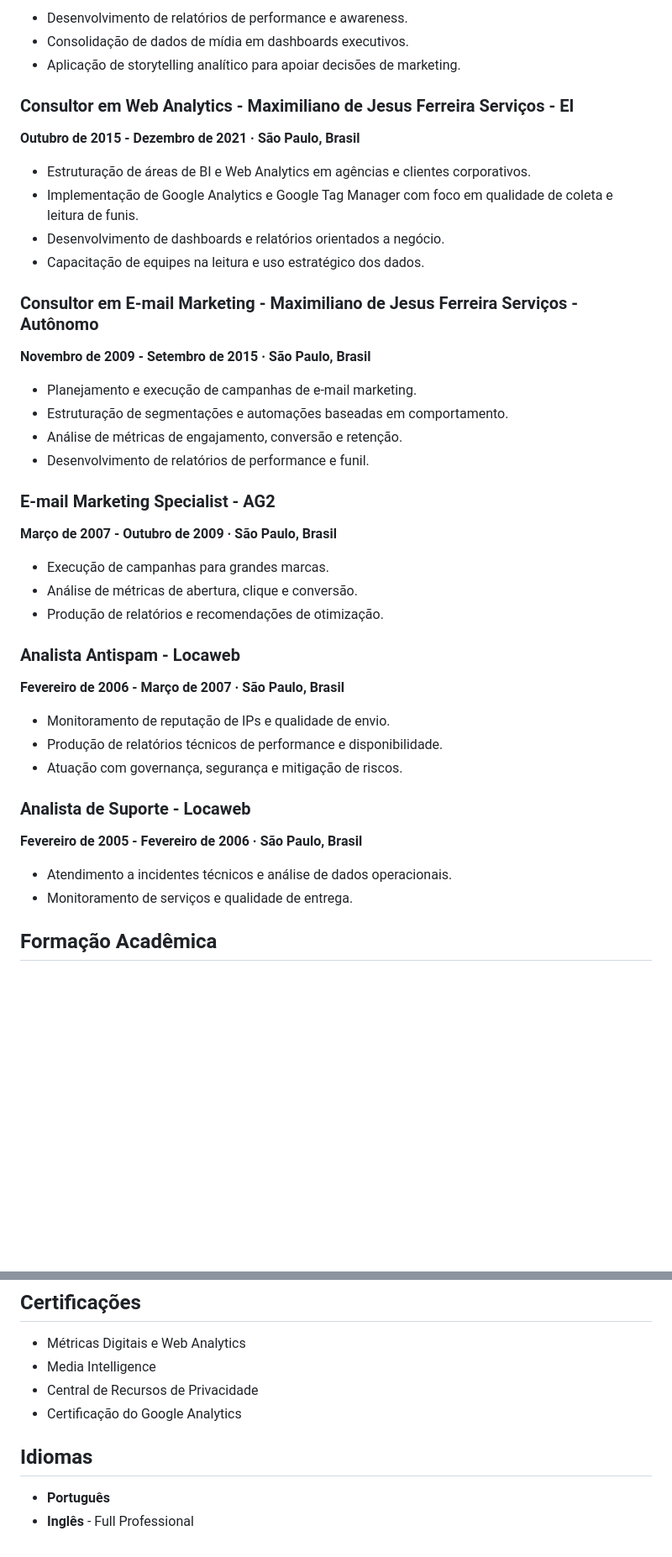
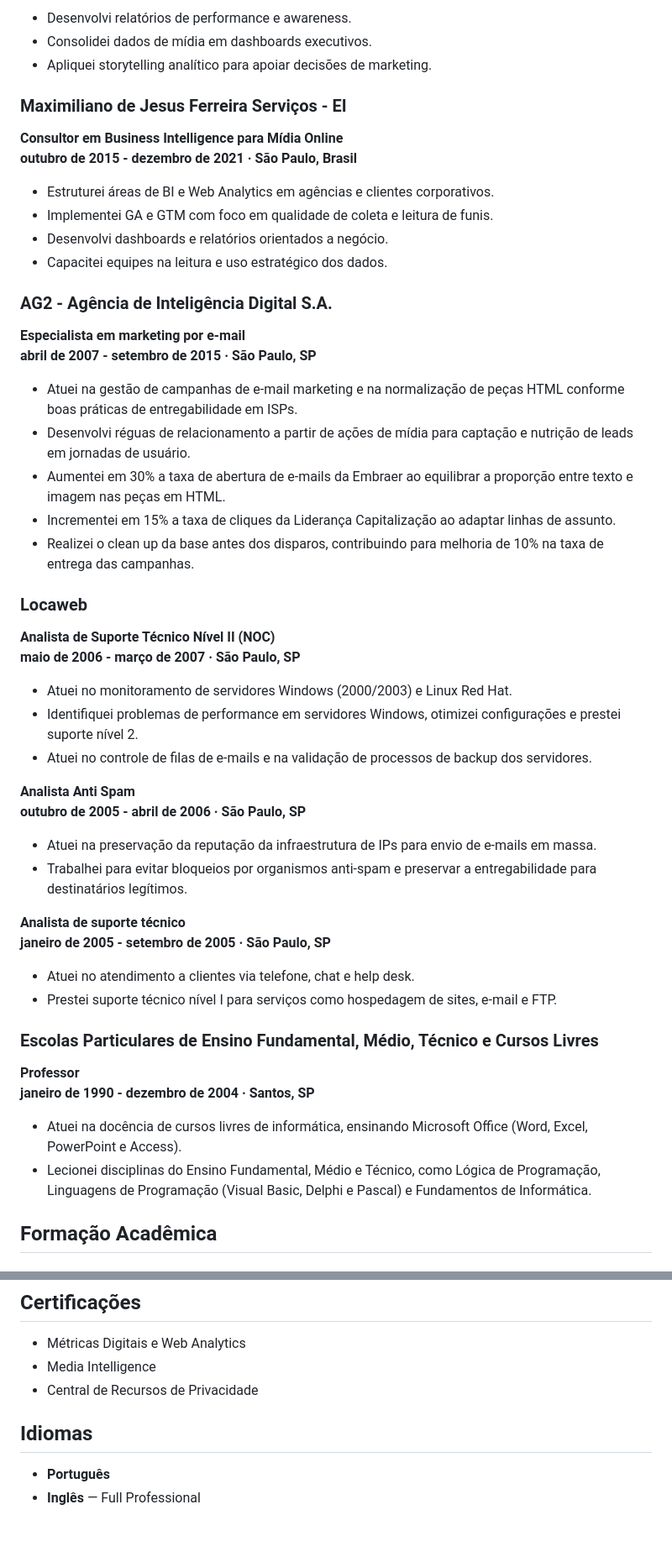
Before and after one commit to maxferreira1973/ferreiraprobr, a Markdown page: content/curriculo.md, 2 parts joined by grey strips. Shown at 84% size. Rendered like a GitHub page; blank space fills up the shorter version.

```diff
--- a/content/curriculo.md
+++ b/content/curriculo.md
@@ -66,43 +57,53 @@ Atuação em governança de dados, consentimento e padronização de tracking em
 
-- Desenvolvimento de relatórios de performance e awareness.
-- Consolidação de dados de mídia em dashboards executivos.
-- Aplicação de storytelling analítico para apoiar decisões de marketing.
+- Desenvolvi relatórios de performance e awareness.
+- Consolidei dados de mídia em dashboards executivos.
+- Apliquei storytelling analítico para apoiar decisões de marketing.
 
-### Consultor em Web Analytics - Maximiliano de Jesus Ferreira Serviços - EI
-**Outubro de 2015 - Dezembro de 2021 · São Paulo, Brasil**
+### Maximiliano de Jesus Ferreira Serviços - EI
+**Consultor em Business Intelligence para Mídia Online**
+**outubro de 2015 - dezembro de 2021 · São Paulo, Brasil**
 
-- Estruturação de áreas de BI e Web Analytics em agências e clientes corporativos.
-- Implementação de Google Analytics e Google Tag Manager com foco em qualidade de coleta e leitura de funis.
-- Desenvolvimento de dashboards e relatórios orientados a negócio.
-- Capacitação de equipes na leitura e uso estratégico dos dados.
+- Estruturei áreas de BI e Web Analytics em agências e clientes corporativos.
+- Implementei GA e GTM com foco em qualidade de coleta e leitura de funis.
+- Desenvolvi dashboards e relatórios orientados a negócio.
+- Capacitei equipes na leitura e uso estratégico dos dados.
 
-### Consultor em E-mail Marketing - Maximiliano de Jesus Ferreira Serviços - Autônomo
-**Novembro de 2009 - Setembro de 2015 · São Paulo, Brasil**
+### AG2 - Agência de Inteligência Digital S.A.
+**Especialista em marketing por e-mail**
+**abril de 2007 - setembro de 2015 · São Paulo, SP**
 
-- Planejamento e execução de campanhas de e-mail marketing.
-- Estruturação de segmentações e automações baseadas em comportamento.
-- Análise de métricas de engajamento, conversão e retenção.
-- Desenvolvimento de relatórios de performance e funil.
+- Atuei na gestão de campanhas de e-mail marketing e na normalização de peças HTML conforme boas práticas de entregabilidade em ISPs.
+- Desenvolvi réguas de relacionamento a partir de ações de mídia para captação e nutrição de leads em jornadas de usuário.
+- Aumentei em 30% a taxa de abertura de e-mails da Embraer ao equilibrar a proporção entre texto e imagem nas peças em HTML.
+- Incrementei em 15% a taxa de cliques da Liderança Capitalização ao adaptar linhas de assunto.
+- Realizei o clean up da base antes dos disparos, contribuindo para melhoria de 10% na taxa de entrega das campanhas.
 
-### E-mail Marketing Specialist - AG2
-**Março de 2007 - Outubro de 2009 · São Paulo, Brasil**
+### Locaweb
+**Analista de Suporte Técnico Nível II (NOC)**
+**maio de 2006 - março de 2007 · São Paulo, SP**
 
-- Execução de campanhas para grandes marcas.
-- Análise de métricas de abertura, clique e conversão.
-- Produção de relatórios e recomendações de otimização.
+- Atuei no monitoramento de servidores Windows (2000/2003) e Linux Red Hat.
+- Identifiquei problemas de performance em servidores Windows, otimizei configurações e prestei suporte nível 2.
+- Atuei no controle de filas de e-mails e na validação de processos de backup dos servidores.
 
-### Analista Antispam - Locaweb
-**Fevereiro de 2006 - Março de 2007 · São Paulo, Brasil**
+**Analista Anti Spam**
+**outubro de 2005 - abril de 2006 · São Paulo, SP**
 
-- Monitoramento de reputação de IPs e qualidade de envio.
-- Produção de relatórios técnicos de performance e disponibilidade.
-- Atuação com governança, segurança e mitigação de riscos.
+- Atuei na preservação da reputação da infraestrutura de IPs para envio de e-mails em massa.
+- Trabalhei para evitar bloqueios por organismos anti-spam e preservar a entregabilidade para destinatários legítimos.
 
-### Analista de Suporte - Locaweb
-**Fevereiro de 2005 - Fevereiro de 2006 · São Paulo, Brasil**
+**Analista de suporte técnico**
+**janeiro de 2005 - setembro de 2005 · São Paulo, SP**
 
-- Atendimento a incidentes técnicos e análise de dados operacionais.
-- Monitoramento de serviços e qualidade de entrega.
+- Atuei no atendimento a clientes via telefone, chat e help desk.
+- Prestei suporte técnico nível I para serviços como hospedagem de sites, e-mail e FTP.
+
+### Escolas Particulares de Ensino Fundamental, Médio, Técnico e Cursos Livres
+**Professor**
+**janeiro de 1990 - dezembro de 2004 · Santos, SP**
+
+- Atuei na docência de cursos livres de informática, ensinando Microsoft Office (Word, Excel, PowerPoint e Access).
+- Lecionei disciplinas do Ensino Fundamental, Médio e Técnico, como Lógica de Programação, Linguagens de Programação (Visual Basic, Delphi e Pascal) e Fundamentos de Informática.
 
 ## Formação Acadêmica
 
@@ -122,8 +123,7 @@ Fevereiro de 2013 - Junho de 2013.
 - Métricas Digitais e Web Analytics
 - Media Intelligence
 - Central de Recursos de Privacidade
-- Certificação do Google Analytics
 
 ## Idiomas
 - **Português**
-- **Inglês** - Full Professional
+- **Inglês** — Full Professional
```
Also changed, not shown: other parts of content/curriculo.md (+37 -46 lines).
